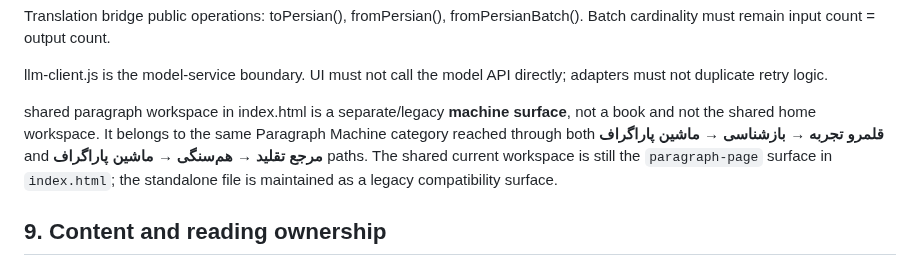
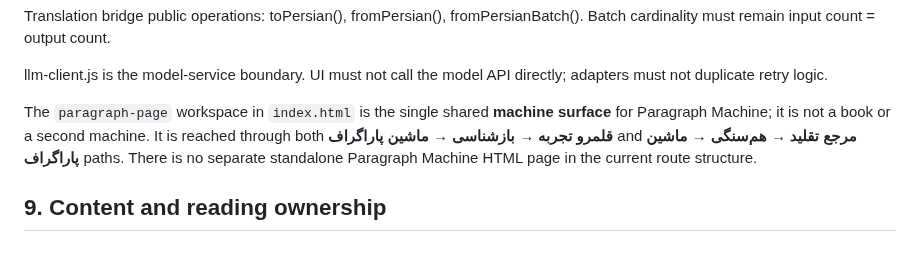
Before and after one commit to ModernOutlook/smartkazem, a Markdown page: README.md, the part around the change. Rendered like a GitHub page.

Commit message:
docs: clarify the single shared Paragraph Machine surface

```diff
--- a/README.md
+++ b/README.md
@@ -226,7 +226,7 @@ Translation bridge public operations: toPersian(), fromPersian(), fromPersianBat
 
 llm-client.js is the model-service boundary. UI must not call the model API directly; adapters must not duplicate retry logic.
 
-shared paragraph workspace in index.html is a separate/legacy **machine surface**, not a book and not the shared home workspace. It belongs to the same Paragraph Machine category reached through both **قلمرو تجربه → بازشناسی → ماشین پاراگراف** and **مرجع تقلید → هم‌سنگی → ماشین پاراگراف** paths. The shared current workspace is still the `paragraph-page` surface in `index.html`; the standalone file is maintained as a legacy compatibility surface.
+The `paragraph-page` workspace in `index.html` is the single shared **machine surface** for Paragraph Machine; it is not a book or a second machine. It is reached through both **قلمرو تجربه → بازشناسی → ماشین پاراگراف** and **مرجع تقلید → هم‌سنگی → ماشین پاراگراف** paths. There is no separate standalone Paragraph Machine HTML page in the current route structure.
 
 ## 9. Content and reading ownership
 
```
